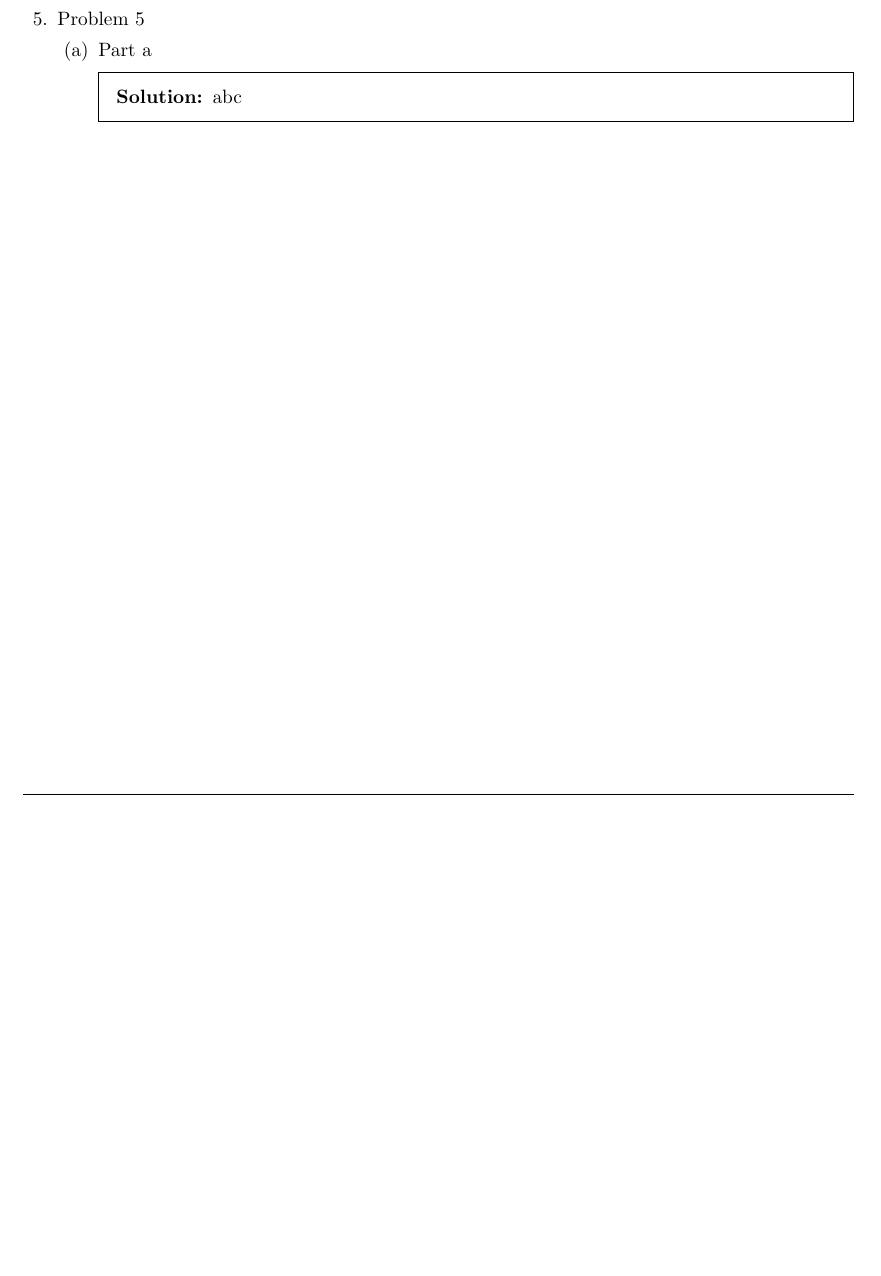
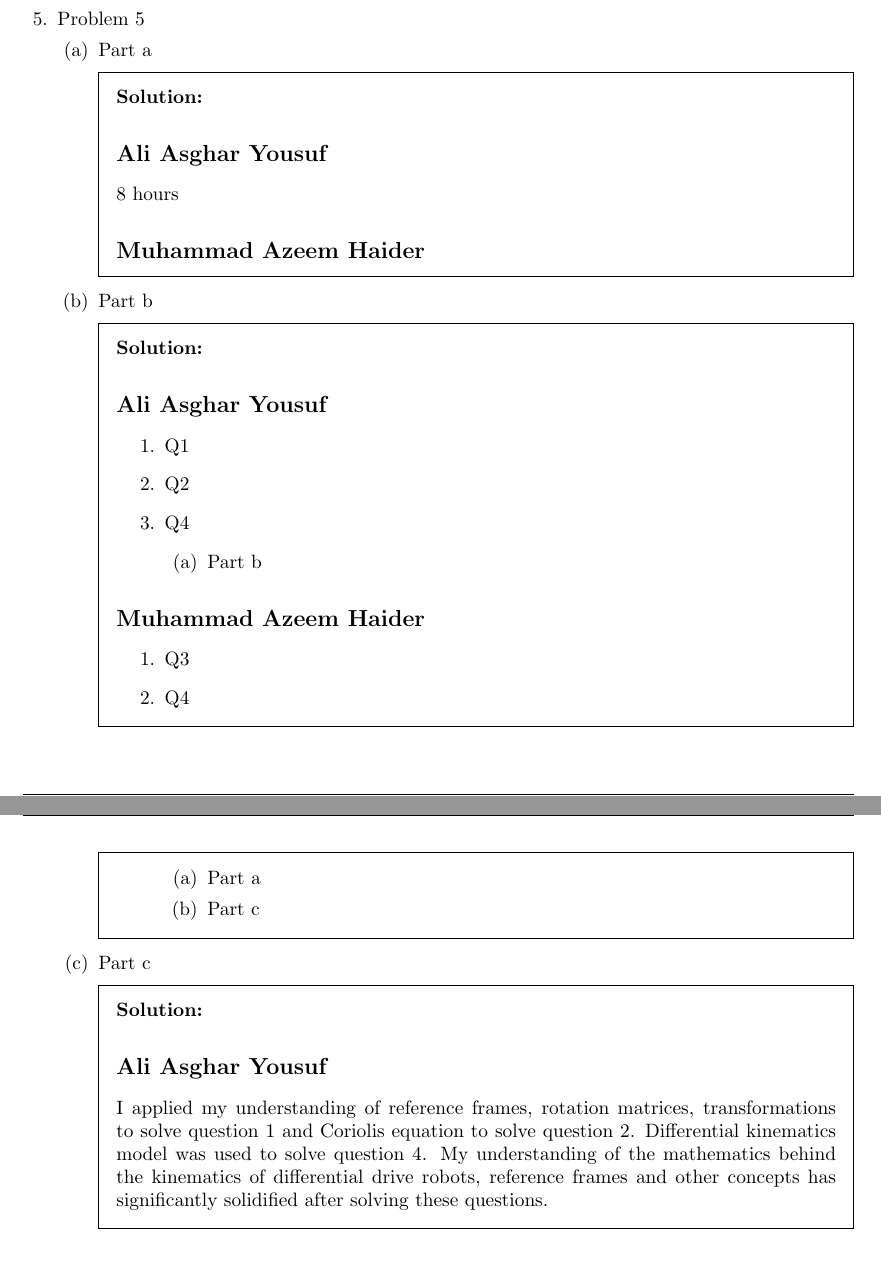
Before and after one commit to aliasgharchakera/MR-Fall23-Assignment01, a LaTeX problem sheet (main.tex): part of page 11 of 11 before the commit and two parts of pages 11 and 12 of 12 after it, the two joined at a grey line, cut so that both start at the same text, the shorter picture padded with empty space. Compiled offline with pdfLaTeX.

Commit message:
Q5 contribution added - ali asghar

```diff
--- a/main.tex
+++ b/main.tex
@@ -736,7 +736,42 @@
     \begin{parts}
         \part Part a
         \begin{solution}
-            abc
+            \subsection*{Ali Asghar Yousuf}
+            8 hours
+            \subsection*{Muhammad Azeem Haider}
+
+        \end{solution}
+        \part Part b
+        \begin{solution}
+            \subsection*{Ali Asghar Yousuf}
+            \begin{enumerate}
+                \item Q1
+                \item Q2
+                \item Q4
+                      \begin{enumerate}
+                          \item Part b
+                      \end{enumerate}
+            \end{enumerate}
+
+            \subsection*{Muhammad Azeem Haider}
+            \begin{enumerate}
+                \item Q3
+                \item Q4
+                      \begin{enumerate}
+                          \item Part a
+                          \item Part c
+                      \end{enumerate}
+            \end{enumerate}
+        \end{solution}
+        \part Part c
+        \begin{solution}
+            \subsection*{Ali Asghar Yousuf}
+            I applied my understanding of reference frames, rotation matrices,
+            transformations to solve question 1 and Coriolis equation to solve question 2.
+            Differential kinematics model was used to solve question 4. My understanding of
+            the mathematics behind the kinematics of differential drive robots, reference
+            frames and other concepts has significantly solidified after solving these
+            questions.
         \end{solution}
     \end{parts}
 
```
Also changed, not shown: main.tex (8 more changed lines).
